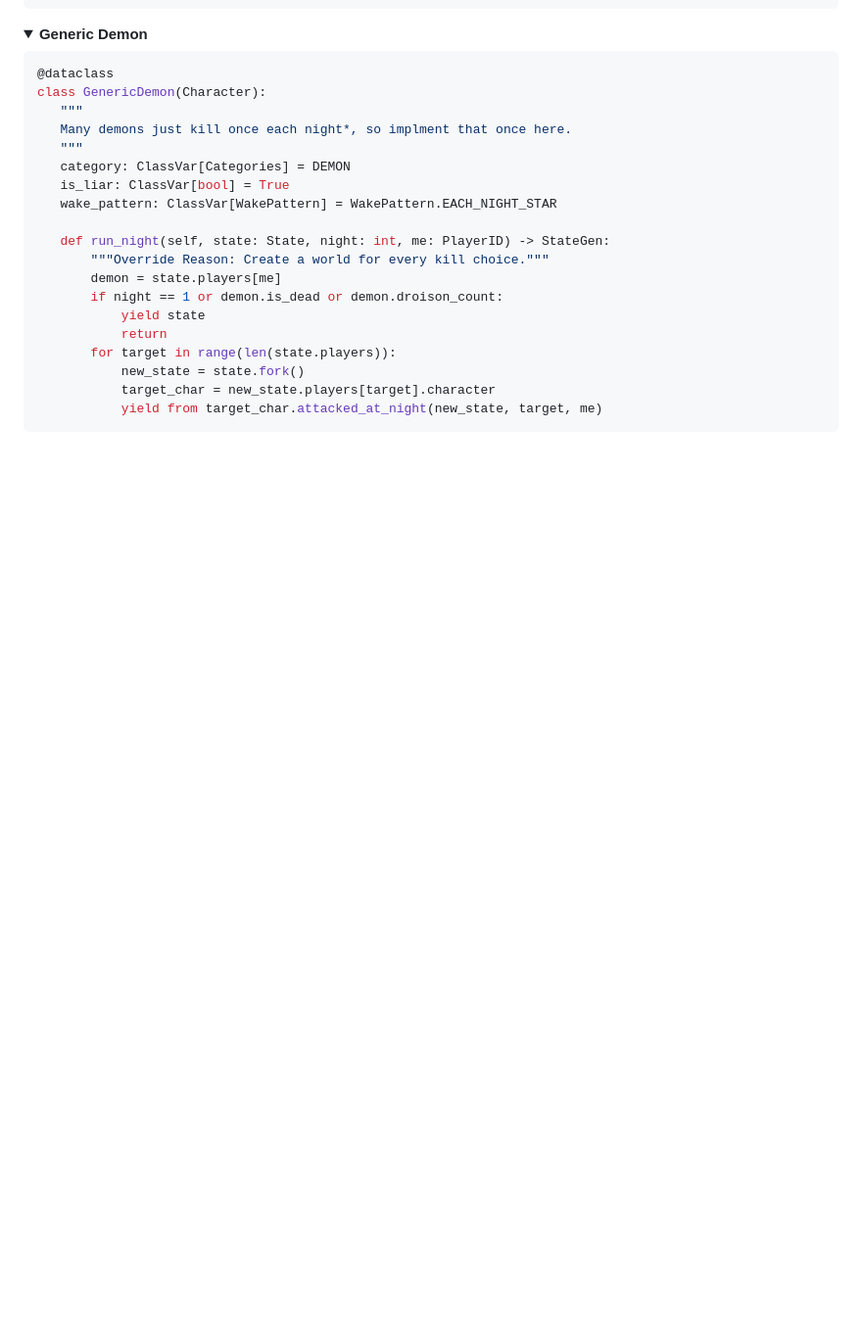
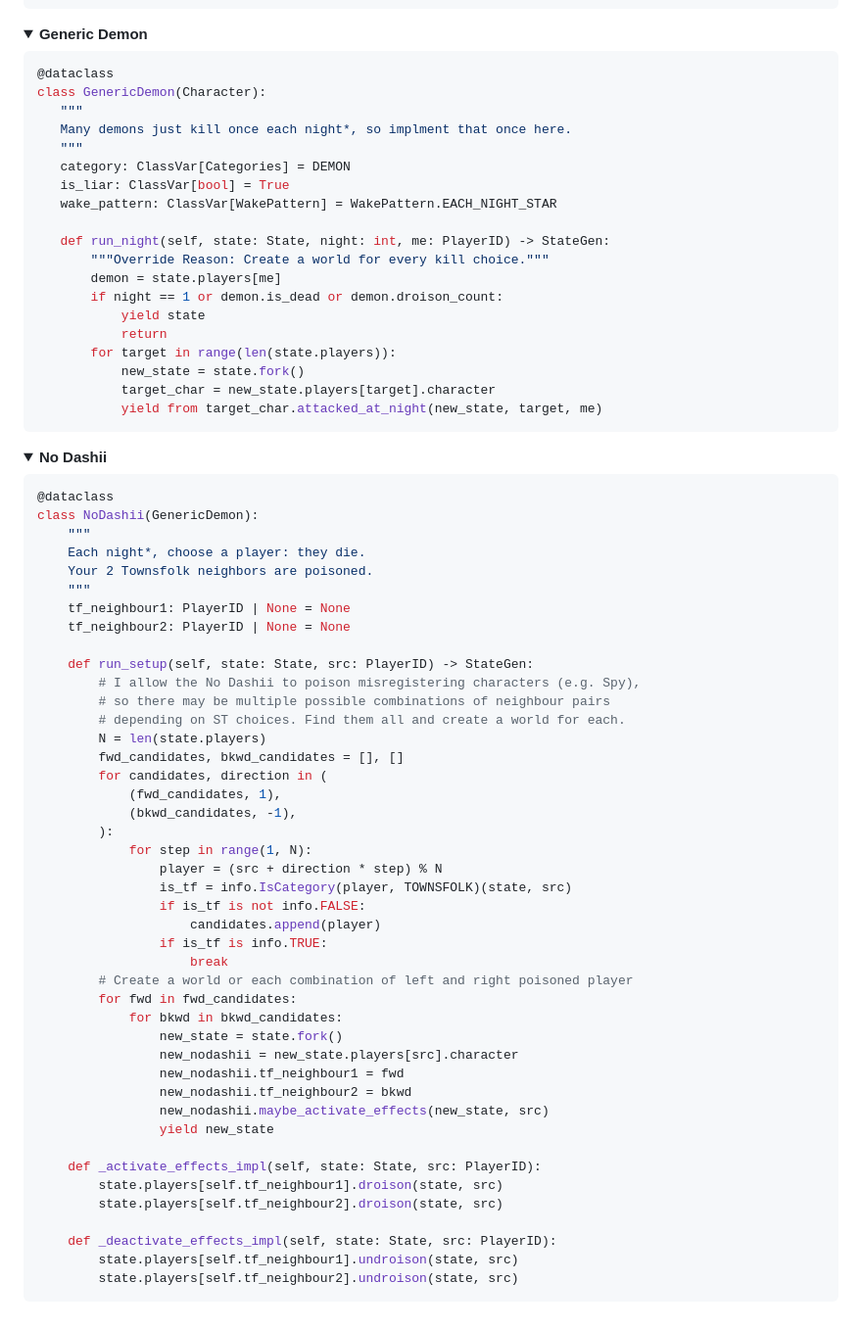
Before and after one commit to jndean/Clockchecker, a Markdown page: README.md, the part around one of its changes. Shown at 98% size. Rendered like a GitHub page; folded sections open; blank space fills up the shorter version.

````diff
--- a/README.md
+++ b/README.md
@@ -273,3 +265,53 @@ class GenericDemon(Character):
 			yield from target_char.attacked_at_night(new_state, target, me)
 ```
 </details>
+
+<details>
+<summary><b>No Dashii</b></summary>
+
+```python
+@dataclass
+class NoDashii(GenericDemon):
+	"""
+	Each night*, choose a player: they die.
+	Your 2 Townsfolk neighbors are poisoned.
+	"""
+	tf_neighbour1: PlayerID | None = None
+	tf_neighbour2: PlayerID | None = None
+
+	def run_setup(self, state: State, src: PlayerID) -> StateGen:
+		# I allow the No Dashii to poison misregistering characters (e.g. Spy),
+		# so there may be multiple possible combinations of neighbour pairs
+		# depending on ST choices. Find them all and create a world for each.
+		N = len(state.players)
+		fwd_candidates, bkwd_candidates = [], []
+		for candidates, direction in (
+			(fwd_candidates, 1),
+			(bkwd_candidates, -1),
+		):
+			for step in range(1, N):
+				player = (src + direction * step) % N
+				is_tf = info.IsCategory(player, TOWNSFOLK)(state, src)
+				if is_tf is not info.FALSE:
+					candidates.append(player)
+				if is_tf is info.TRUE:
+					break
+		# Create a world or each combination of left and right poisoned player
+		for fwd in fwd_candidates:
+			for bkwd in bkwd_candidates:
+				new_state = state.fork()
+				new_nodashii = new_state.players[src].character
+				new_nodashii.tf_neighbour1 = fwd
+				new_nodashii.tf_neighbour2 = bkwd
+				new_nodashii.maybe_activate_effects(new_state, src)
+				yield new_state
+
+	def _activate_effects_impl(self, state: State, src: PlayerID):
+		state.players[self.tf_neighbour1].droison(state, src)
+		state.players[self.tf_neighbour2].droison(state, src)
+
+	def _deactivate_effects_impl(self, state: State, src: PlayerID):
+		state.players[self.tf_neighbour1].undroison(state, src)
+		state.players[self.tf_neighbour2].undroison(state, src)
+```
+</details>
````
Also changed, not shown: other parts of README.md (+17 -25 lines).
